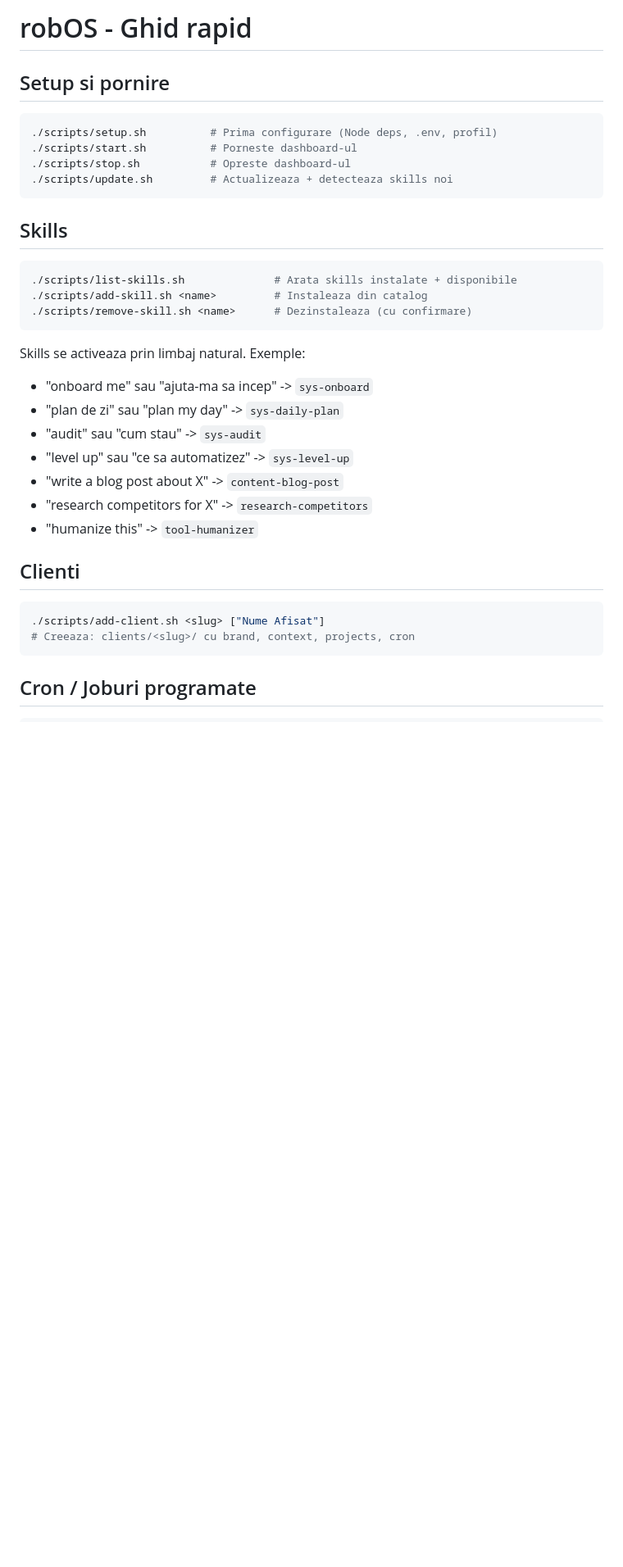
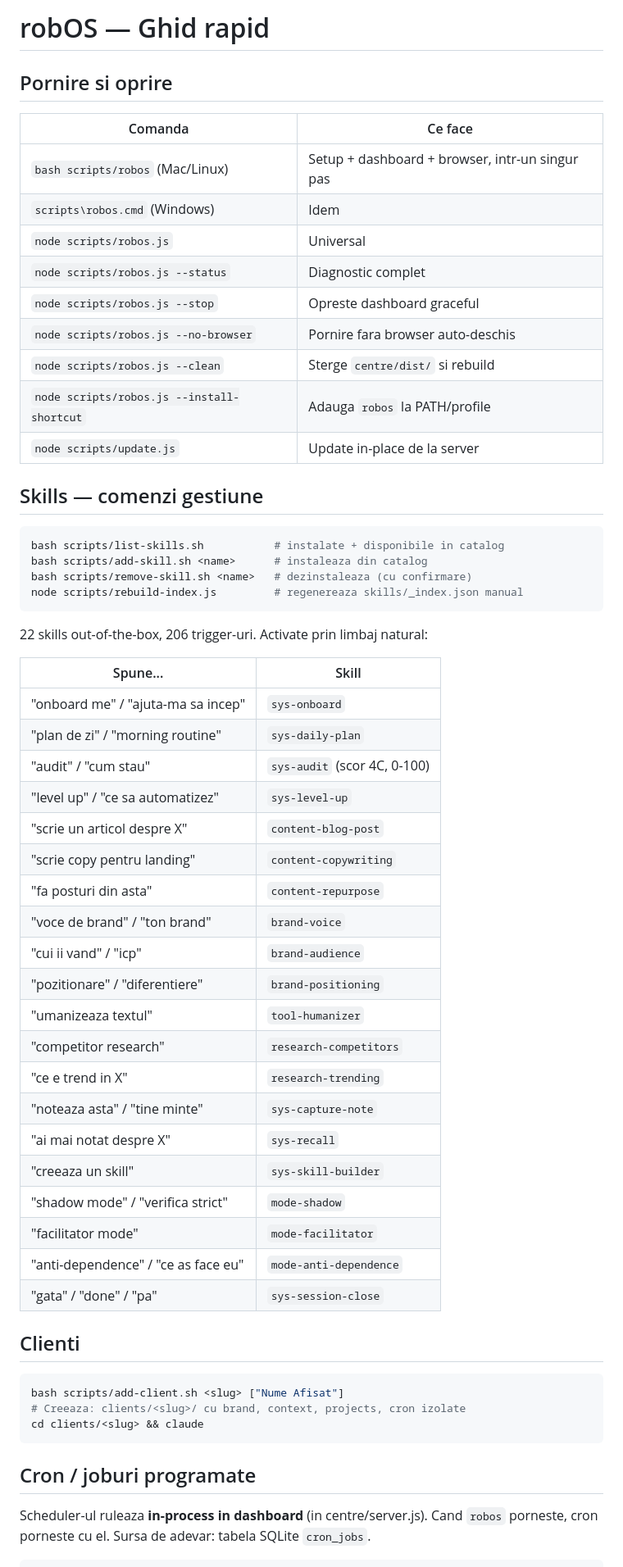
Before and after one commit to ulmeanuadrian/robos, a Markdown page: docs/cheat-sheet.md, the part around one of its changes. Shown at 82% size. Rendered like a GitHub page; blank space fills up the shorter version.

````diff
--- a/docs/cheat-sheet.md
+++ b/docs/cheat-sheet.md
@@ -1,38 +1,63 @@
-# robOS - Ghid rapid
+# robOS — Ghid rapid
 
-## Setup si pornire
+## Pornire si oprire
+
+| Comanda | Ce face |
+|---|---|
+| `bash scripts/robos` (Mac/Linux) | Setup + dashboard + browser, intr-un singur pas |
+| `scripts\robos.cmd` (Windows) | Idem |
+| `node scripts/robos.js` | Universal |
+| `node scripts/robos.js --status` | Diagnostic complet |
+| `node scripts/robos.js --stop` | Opreste dashboard graceful |
+| `node scripts/robos.js --no-browser` | Pornire fara browser auto-deschis |
+| `node scripts/robos.js --clean` | Sterge `centre/dist/` si rebuild |
+| `node scripts/robos.js --install-shortcut` | Adauga `robos` la PATH/profile |
+| `node scripts/update.js` | Update in-place de la server |
+
+## Skills — comenzi gestiune
 
 ```bash
-./scripts/setup.sh          # Prima configurare (Node deps, .env, profil)
-./scripts/start.sh          # Porneste dashboard-ul
-./scripts/stop.sh           # Opreste dashboard-ul
-./scripts/update.sh         # Actualizeaza + detecteaza skills noi
+bash scripts/list-skills.sh           # instalate + disponibile in catalog
+bash scripts/add-skill.sh <name>      # instaleaza din catalog
+bash scripts/remove-skill.sh <name>   # dezinstaleaza (cu confirmare)
+node scripts/rebuild-index.js         # regenereaza skills/_index.json manual
 ```
 
-## Skills
+22 skills out-of-the-box, 206 trigger-uri. Activate prin limbaj natural:
 
-```bash
-./scripts/list-skills.sh              # Arata skills instalate + disponibile
-./scripts/add-skill.sh <name>         # Instaleaza din catalog
-./scripts/remove-skill.sh <name>      # Dezinstaleaza (cu confirmare)
-```
-
-Skills se activeaza prin limbaj natural. Exemple:
-- "onboard me" sau "ajuta-ma sa incep" -> `sys-onboard`
-- "plan de zi" sau "plan my day" -> `sys-daily-plan`
-- "audit" sau "cum stau" -> `sys-audit`
-- "level up" sau "ce sa automatizez" -> `sys-level-up`
-- "write a blog post about X" -> `content-blog-post`
-- "research competitors for X" -> `research-competitors`
-- "humanize this" -> `tool-humanizer`
+| Spune... | Skill |
+|---|---|
+| "onboard me" / "ajuta-ma sa incep" | `sys-onboard` |
+| "plan de zi" / "morning routine" | `sys-daily-plan` |
+| "audit" / "cum stau" | `sys-audit` (scor 4C, 0-100) |
+| "level up" / "ce sa automatizez" | `sys-level-up` |
+| "scrie un articol despre X" | `content-blog-post` |
+| "scrie copy pentru landing" | `content-copywriting` |
+| "fa posturi din asta" | `content-repurpose` |
+| "voce de brand" / "ton brand" | `brand-voice` |
+| "cui ii vand" / "icp" | `brand-audience` |
+| "pozitionare" / "diferentiere" | `brand-positioning` |
+| "umanizeaza textul" | `tool-humanizer` |
+| "competitor research" | `research-competitors` |
+| "ce e trend in X" | `research-trending` |
+| "noteaza asta" / "tine minte" | `sys-capture-note` |
+| "ai mai notat despre X" | `sys-recall` |
+| "creeaza un skill" | `sys-skill-builder` |
+| "shadow mode" / "verifica strict" | `mode-shadow` |
+| "facilitator mode" | `mode-facilitator` |
+| "anti-dependence" / "ce as face eu" | `mode-anti-dependence` |
+| "gata" / "done" / "pa" | `sys-session-close` |
 
 ## Clienti
 
 ```bash
-./scripts/add-client.sh <slug> ["Nume Afisat"]
-# Creeaza: clients/<slug>/ cu brand, context, projects, cron
+bash scripts/add-client.sh <slug> ["Nume Afisat"]
+# Creeaza: clients/<slug>/ cu brand, context, projects, cron izolate
+cd clients/<slug> && claude
 ```
 
-## Cron / Joburi programate
+## Cron / joburi programate
+
+Scheduler-ul ruleaza **in-process in dashboard** (in centre/server.js). Cand `robos` porneste, cron porneste cu el. Sursa de adevar: tabela SQLite `cron_jobs`.
 
 ```bash
````
Also changed, not shown: other parts of docs/cheat-sheet.md (+52 -26 lines), docs/INSTALL.md (+51 -30 lines), docs/operator-handbook.md (+17 -2 lines).
